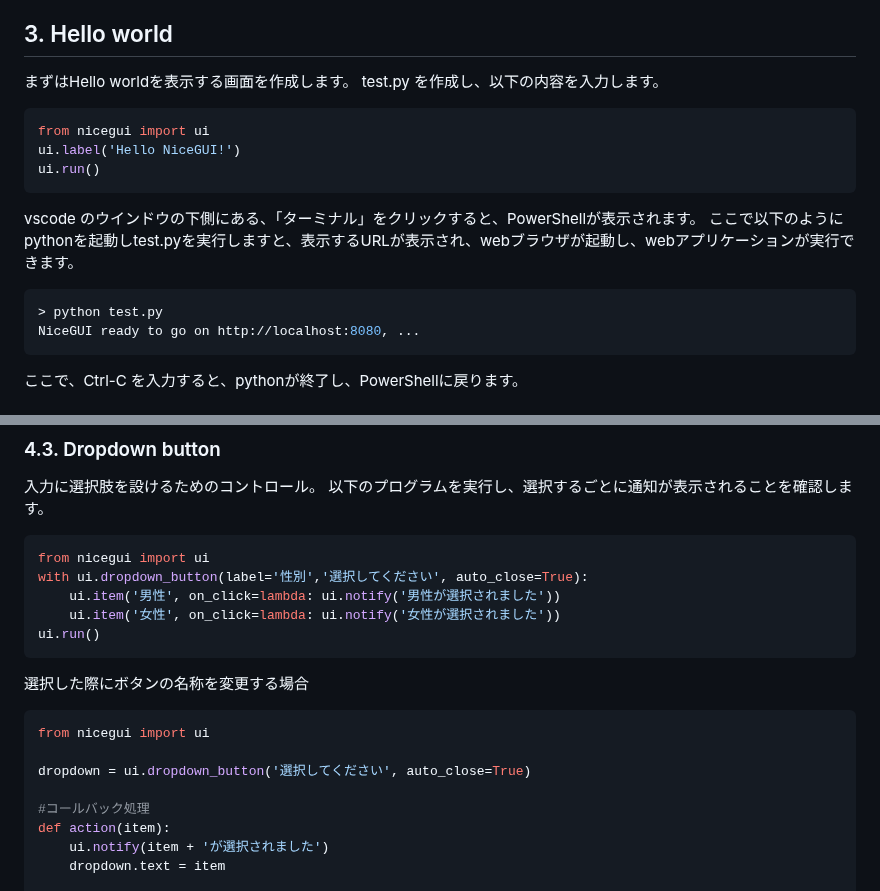
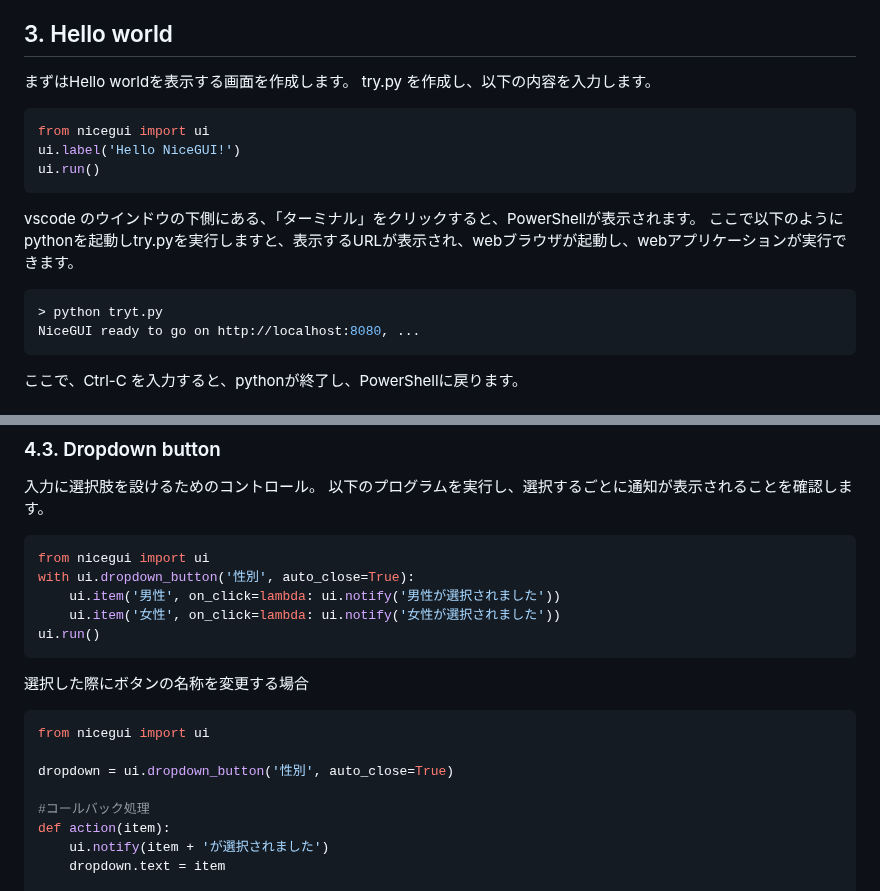
Before and after one commit to Tomo0Okuyama/meetup2024WorkShop, a Markdown page: 3-b.sqlalchemy/Readme.md, 2 parts joined by grey strips. Drawn GitHub-style.

````diff
--- a/3-b.sqlalchemy/Readme.md
+++ b/3-b.sqlalchemy/Readme.md
@@ -83,7 +83,7 @@ OracleやMySQLなど様々なDBに対応しており、[sqlalchemy-iris](https:/
 ## 3. Hello world
 
 まずはHello worldを表示する画面を作成します。
-test.py を作成し、以下の内容を入力します。
+try.py を作成し、以下の内容を入力します。
 
 ```Python
 from nicegui import ui
@@ -92,10 +92,10 @@ ui.run()
 ```
 
 vscode のウインドウの下側にある、「ターミナル」をクリックすると、PowerShellが表示されます。
-ここで以下のようにpythonを起動しtest.pyを実行しますと、表示するURLが表示され、webブラウザが起動し、webアプリケーションが実行できます。
+ここで以下のようにpythonを起動しtry.pyを実行しますと、表示するURLが表示され、webブラウザが起動し、webアプリケーションが実行できます。
 
 ```PowerShell
-> python test.py
+> python tryt.py
 NiceGUI ready to go on http://localhost:8080, ...
 ```
 
@@ -144,7 +144,7 @@ ui.run()
 
 ```Python
 from nicegui import ui
-with ui.dropdown_button(label='性別','選択してください', auto_close=True):
+with ui.dropdown_button('性別', auto_close=True):
     ui.item('男性', on_click=lambda: ui.notify('男性が選択されました'))
     ui.item('女性', on_click=lambda: ui.notify('女性が選択されました'))
 ui.run()
@@ -155,7 +155,7 @@ ui.run()
 ```Python
 from nicegui import ui
 
-dropdown = ui.dropdown_button('選択してください', auto_close=True)
+dropdown = ui.dropdown_button('性別', auto_close=True)
 
 #コールバック処理
 def action(item):
````
Also changed, not shown: other parts of 3-b.sqlalchemy/Readme.md (+3 -2 lines).
